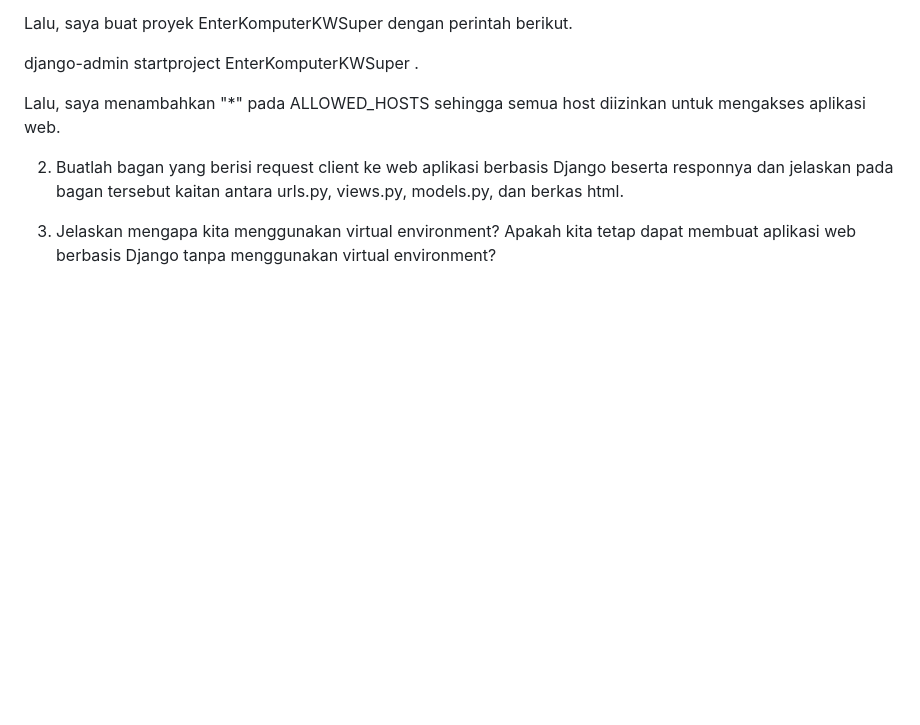
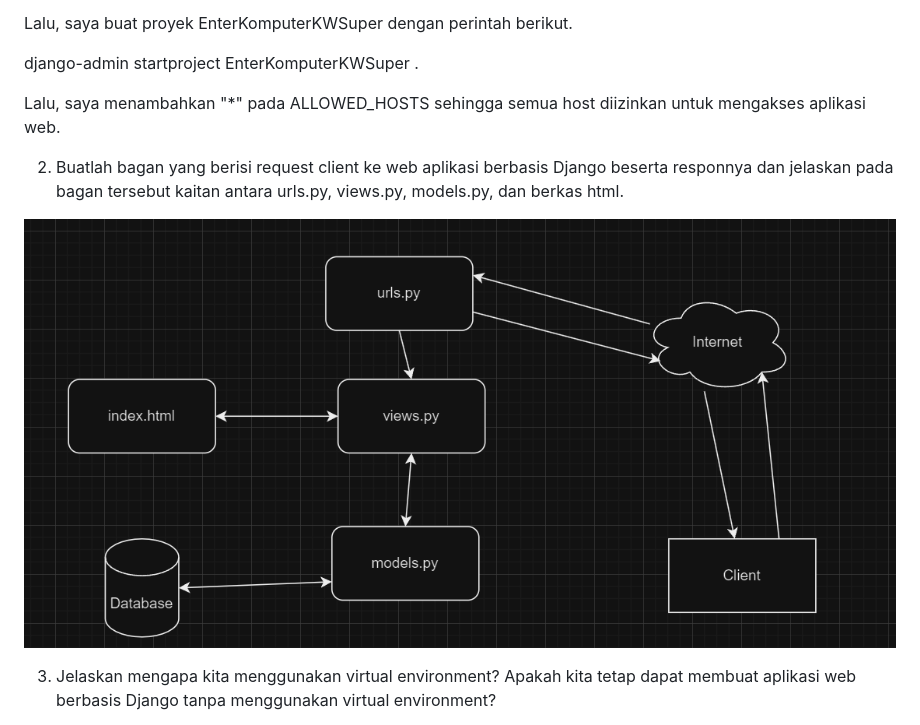
Before and after one commit to budf93/EnterKomputerKWSuper, a Markdown page: README.md, the part around the change. Drawn GitHub-style; blank space fills up the shorter version.

Commit message:
menambahkan bagan

```diff
--- a/README.md
+++ b/README.md
@@ -28,6 +28,8 @@ Lalu, saya menambahkan "*" pada ALLOWED_HOSTS sehingga semua host diizinkan untu
 
 2. Buatlah bagan yang berisi request client ke web aplikasi berbasis Django beserta responnya dan jelaskan pada bagan tersebut kaitan antara urls.py, views.py, models.py, dan berkas html.
 
+![Alt text](image.png)
+
 3. Jelaskan mengapa kita menggunakan virtual environment? Apakah kita tetap dapat membuat aplikasi web berbasis Django tanpa menggunakan virtual environment?
 
 Kita bisa membuat aplikasi web berbasis Django tanpa menggunakan virtual environment. Namun, pembuat aplikasi web sangat disarankan menggunakan virtual environment karena virtual environment bertugas untuk membantu mengisolasi dependencies antara proyek-proyek yang berbeda sehingga kita tidak perlu khawatir proyek kita akan berinterferensi dengan proyek lain. Selain itu virtual environment juga dapat mencegah masalah-masalah yang disebabkan oleh permasalahan environment seperti aplikasi yang dapat berjalan pada komputer kita tetapi tidak dapat berjalan di komputer orang lain.
```
